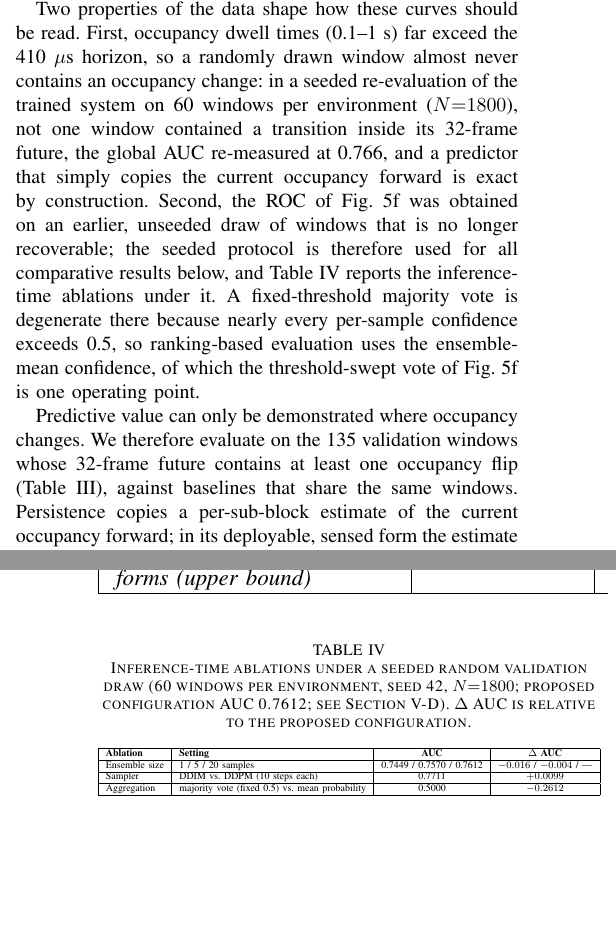
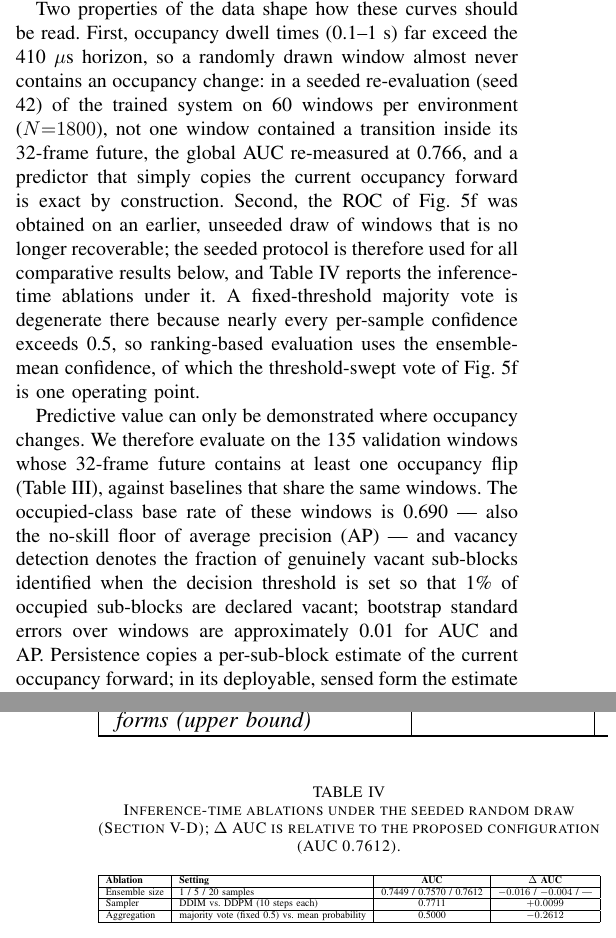
Before and after one commit to Chaoyi-He1/IEEE-Transactions-on-Cognitive-Communications-and-Networking, a LaTeX paper (bare_jrnl_new_sample4.tex): two parts of the columns of pages 11 and 14 of 18, joined at a grey line, cut so that both start at the same text, the shorter picture padded with empty space. Compiled offline with pdfLaTeX.

Commit message:
Tables III/IV: one-line captions; definitions moved into V-D body text
Co-Authored-By: Claude Fable 5 <noreply@anthropic.com>
Claude-Session: https://claude.ai/code/session_01DwKiGthpdcY927oLBTvVgJ

```diff
--- a/bare_jrnl_new_sample4.tex
+++ b/bare_jrnl_new_sample4.tex
@@ -397,9 +397,9 @@ The inference workflow is shown in Fig.~\ref{fig_inference}. To ensure high-fide
 
 The ROC curve highlights an optimal global threshold that balances precision and recall. Applying a majority vote introduces a trade-off between inference speed and final accuracy—more sampling iterations can enhance accuracy but may slow down the overall inference process. Additionally, the diffusion model's configuration can be tailored for faster inference or improved denoising reliability, depending on the sampling method (e.g., DDIM~\cite{Song2021DDIM} or DDPM~\cite{Ho2020DDPM}), the time step size in the reverse diffusion process, and the number of time frames generated; all results reported in this paper use DDPM sampling. This flexibility demonstrates the model's adaptability to various operational requirements, ensuring speed and accuracy in spectrum utilization forecasting.
 
-Two properties of the data shape how these curves should be read. First, occupancy dwell times (0.1--1~s) far exceed the 410~$\mu$s horizon, so a randomly drawn window almost never contains an occupancy change: in a seeded re-evaluation of the trained system on 60 windows per environment ($N{=}1800$), not one window contained a transition inside its 32-frame future, the global AUC re-measured at 0.766, and a predictor that simply copies the current occupancy forward is exact by construction. Second, the ROC of Fig.~\ref{fig_res6} was obtained on an earlier, unseeded draw of windows that is no longer recoverable; the seeded protocol is therefore used for all comparative results below, and Table~\ref{tab:ablation} reports the inference-time ablations under it. A fixed-threshold majority vote is degenerate there because nearly every per-sample confidence exceeds 0.5, so ranking-based evaluation uses the ensemble-mean confidence, of which the threshold-swept vote of Fig.~\ref{fig_res6} is one operating point.
+Two properties of the data shape how these curves should be read. First, occupancy dwell times (0.1--1~s) far exceed the 410~$\mu$s horizon, so a randomly drawn window almost never contains an occupancy change: in a seeded re-evaluation (seed 42) of the trained system on 60 windows per environment ($N{=}1800$), not one window contained a transition inside its 32-frame future, the global AUC re-measured at 0.766, and a predictor that simply copies the current occupancy forward is exact by construction. Second, the ROC of Fig.~\ref{fig_res6} was obtained on an earlier, unseeded draw of windows that is no longer recoverable; the seeded protocol is therefore used for all comparative results below, and Table~\ref{tab:ablation} reports the inference-time ablations under it. A fixed-threshold majority vote is degenerate there because nearly every per-sample confidence exceeds 0.5, so ranking-based evaluation uses the ensemble-mean confidence, of which the threshold-swept vote of Fig.~\ref{fig_res6} is one operating point.
 
-Predictive value can only be demonstrated where occupancy changes. We therefore evaluate on the 135 validation windows whose 32-frame future contains at least one occupancy flip (Table~\ref{tab:comparison}), against baselines that share the same windows. Persistence copies a per-sub-block estimate of the current occupancy forward; in its deployable, sensed form the estimate comes from an FFT band-power detector or from the T2F classifier applied to the 128 history frames, and in its oracle form from the ground-truth history labels (AUC 0.8323). Direct label regression removes the generative stage and predicts the $32\times8$ occupancy map from the same frozen encoder context through a 4.7M-parameter head. A state-conditioned variant appends the 8-dimensional sensed occupancy to the diffusion context and adapts the diffusion stage alone. Finally, the fusion configuration takes the geometric mean of the proposed system's ensemble confidence and the sensed estimate.
+Predictive value can only be demonstrated where occupancy changes. We therefore evaluate on the 135 validation windows whose 32-frame future contains at least one occupancy flip (Table~\ref{tab:comparison}), against baselines that share the same windows. The occupied-class base rate of these windows is 0.690 — also the no-skill floor of average precision (AP) — and vacancy detection denotes the fraction of genuinely vacant sub-blocks identified when the decision threshold is set so that 1\% of occupied sub-blocks are declared vacant; bootstrap standard errors over windows are approximately 0.01 for AUC and AP. Persistence copies a per-sub-block estimate of the current occupancy forward; in its deployable, sensed form the estimate comes from an FFT band-power detector or from the T2F classifier applied to the 128 history frames, and in its oracle form from the ground-truth history labels (AUC 0.8323). Direct label regression removes the generative stage and predicts the $32\times8$ occupancy map from the same frozen encoder context through a 4.7M-parameter head. A state-conditioned variant appends the 8-dimensional sensed occupancy to the diffusion context and adapts the diffusion stage alone. Finally, the fusion configuration takes the geometric mean of the proposed system's ensemble confidence and the sensed estimate.
 
 Three findings follow. The generative stage on its own does not surpass sensed persistence (AUC 0.8185 versus 0.8499; direct regression 0.8382), with pairwise differences among these single-source configurations at or within the bootstrap noise level of about 0.01, and state conditioning moves the pipeline in the right direction ($+0.012 \pm 0.010$ AUC). Fusion, however, attains 0.8844 AUC and 0.9473 AP — $+0.034 \pm 0.008$ and $+0.044 \pm 0.007$ over sensed persistence ($P>0.999$) — approaching the 0.8967 bound of the T2F classifier applied to the true future waveform: the generated futures carry information about impending transitions that the sensed current state alone does not, and that information is realized when the two are combined. A fusion built on the direct-regression head reaches a statistically indistinguishable 0.8861, so the gain reflects the complementarity of a learned predictor with a sensed prior rather than a property unique to diffusion. At the 1\% collision operating point relevant to secondary access, sensed persistence and fusion identify 12.8\% of vacant sub-blocks against 25.9\% for the oracle.
 
@@ -471,7 +471,7 @@ Proposed, state-conditioned diffusion
 
 \begin{table}[ht]
 \centering
-\caption{Inference-time ablations under a seeded random validation draw (60 windows per environment, seed 42, $N{=}1800$; proposed configuration AUC 0.7612; see Section~\ref{sec:sys_eval}). $\Delta$~AUC is relative to the proposed configuration.}
+\caption{Inference-time ablations under the seeded random draw (Section~\ref{sec:sys_eval}); $\Delta$~AUC is relative to the proposed configuration (AUC 0.7612).}
 \label{tab:ablation}
 \resizebox{\columnwidth}{!}{%
 \begin{tabular}{|l|l|c|c|}
```
Also changed, not shown: bare_jrnl_new_sample4.tex (2 more changed lines).
